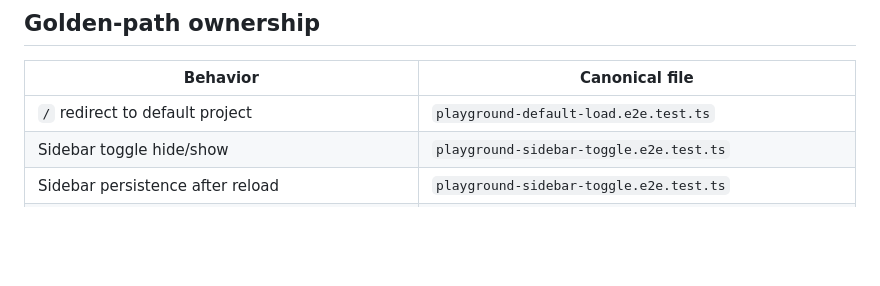
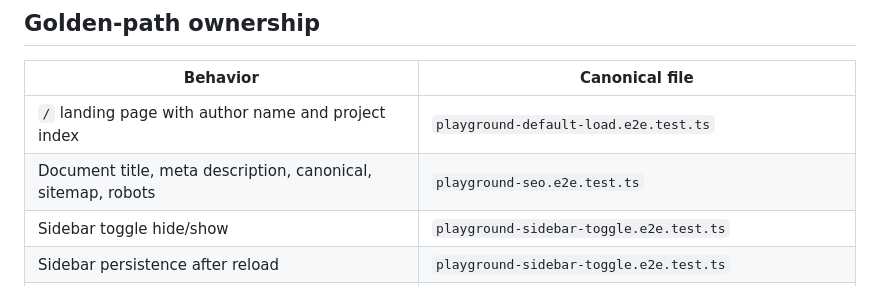
Before and after one commit to zeddrix/pet-projects, a Markdown page: docs/e2e-canonical-ownership.md, the part around the change. Rendered like a GitHub page; blank space fills up the shorter version.

```diff
--- a/docs/e2e-canonical-ownership.md
+++ b/docs/e2e-canonical-ownership.md
@@ -6,7 +6,8 @@
 
 | Behavior                                                                | Canonical file                                                             |
 | ----------------------------------------------------------------------- | -------------------------------------------------------------------------- |
-| `/` redirect to default project                                         | `playground-default-load.e2e.test.ts`                                      |
+| `/` landing page with author name and project index                     | `playground-default-load.e2e.test.ts`                                      |
+| Document title, meta description, canonical, sitemap, robots            | `playground-seo.e2e.test.ts`                                               |
 | Sidebar toggle hide/show                                                | `playground-sidebar-toggle.e2e.test.ts`                                    |
 | Sidebar persistence after reload                                        | `playground-sidebar-toggle.e2e.test.ts`                                    |
 | Navigate between catalog entries                                        | `playground-navigation.e2e.test.ts`                                        |
```
Also changed, not shown: README.md (+12 -1 lines), docs/offsite-seo-checklist.md (added, +61 -0 lines).
